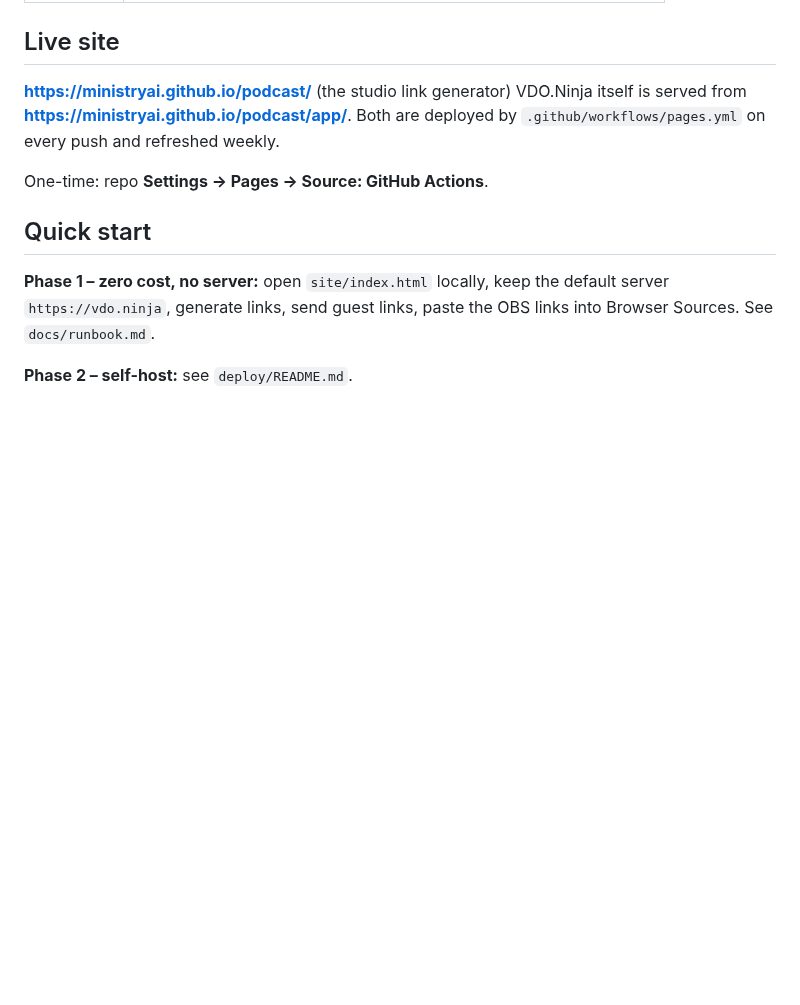
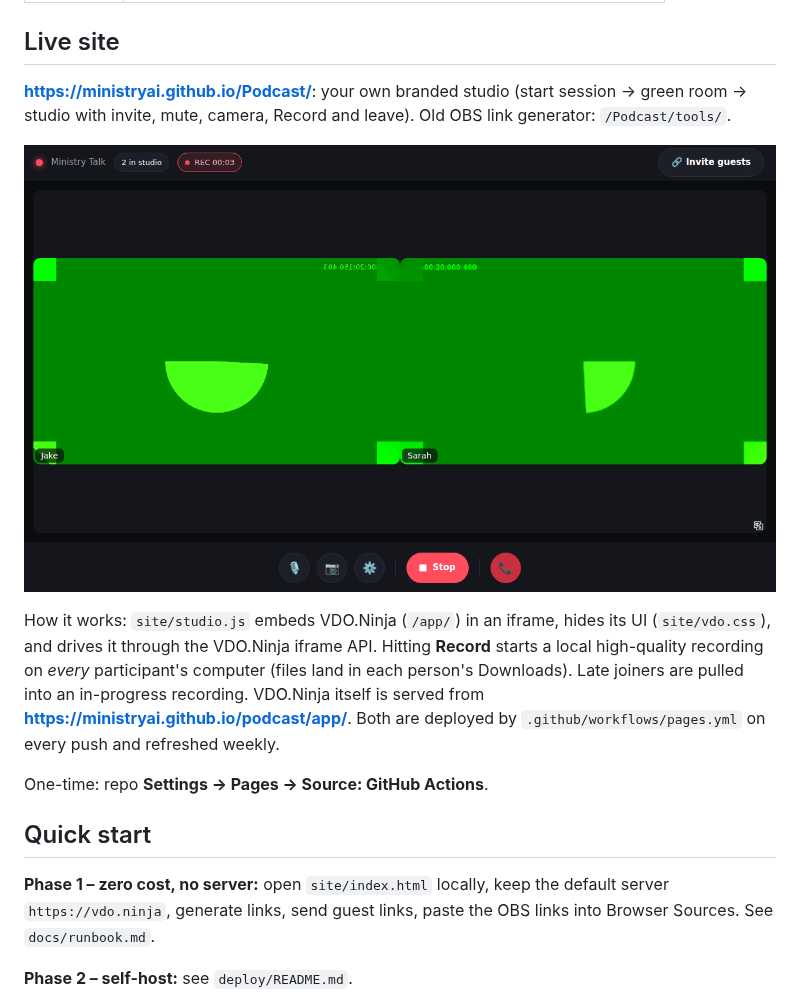
Before and after one commit to ministryAI/Podcast, a Markdown page: README.md, the part around the change. GitHub-like rendering; pictures changed too: docs/studio.png; blank space fills up the shorter version.

```diff
--- a/README.md
+++ b/README.md
@@ -19,7 +19,16 @@ Guest browser ──WebRTC (P2P, TURN fallback)──▶ Host PC: OBS (one Brows
 | `docs/` | Episode runbook |
 
 ## Live site
-**https://ministryai.github.io/podcast/** (the studio link generator)
+**https://ministryai.github.io/Podcast/**: your own branded studio
+(start session → green room → studio with invite, mute, camera, Record and leave).
+Old OBS link generator: `/Podcast/tools/`.
+
+![studio](docs/studio.png)
+
+How it works: `site/studio.js` embeds VDO.Ninja (`/app/`) in an iframe, hides its UI
+(`site/vdo.css`), and drives it through the VDO.Ninja iframe API. Hitting **Record**
+starts a local high-quality recording on *every* participant's computer (files land in
+each person's Downloads). Late joiners are pulled into an in-progress recording.
 VDO.Ninja itself is served from **https://ministryai.github.io/podcast/app/**.
 Both are deployed by `.github/workflows/pages.yml` on every push and refreshed weekly.
 
```
Also changed, not shown: 8 other files.
